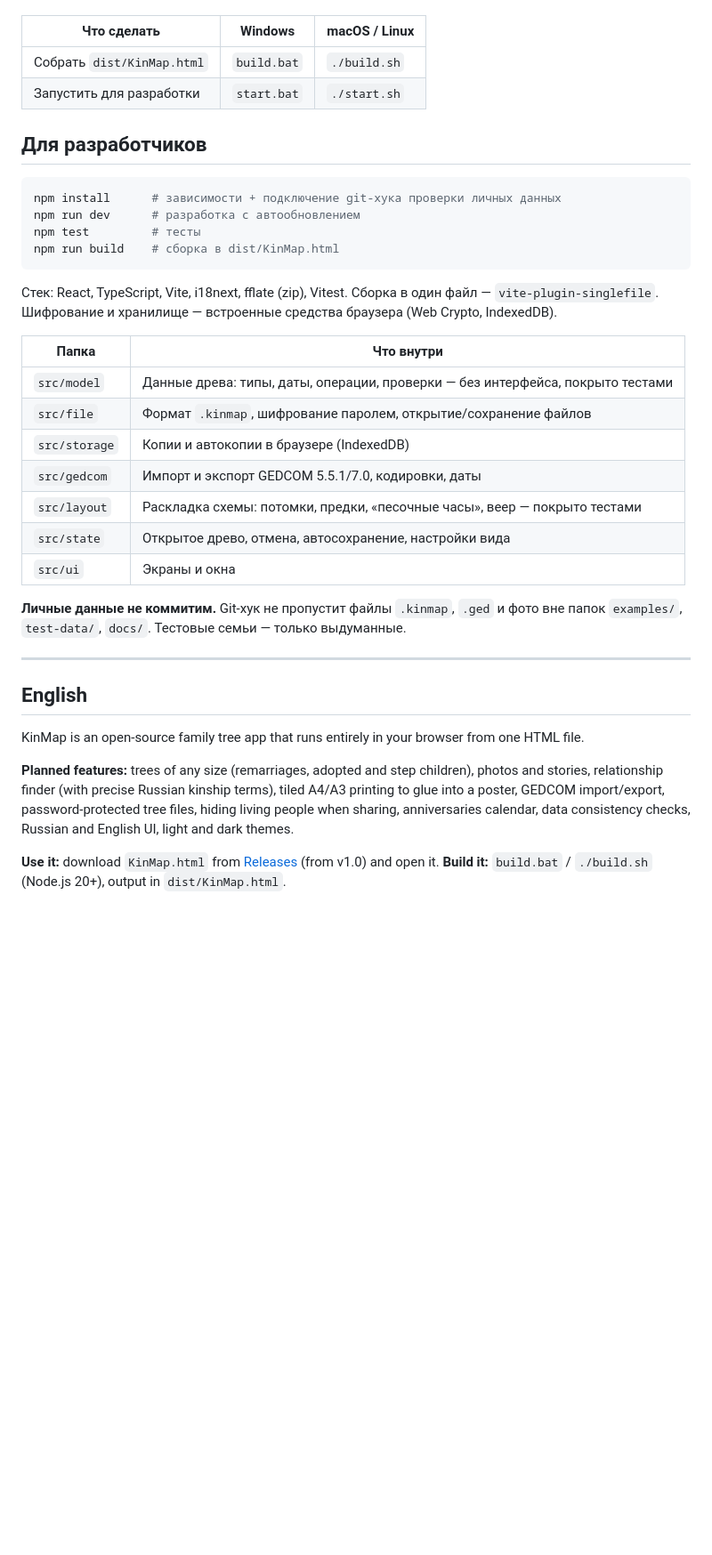
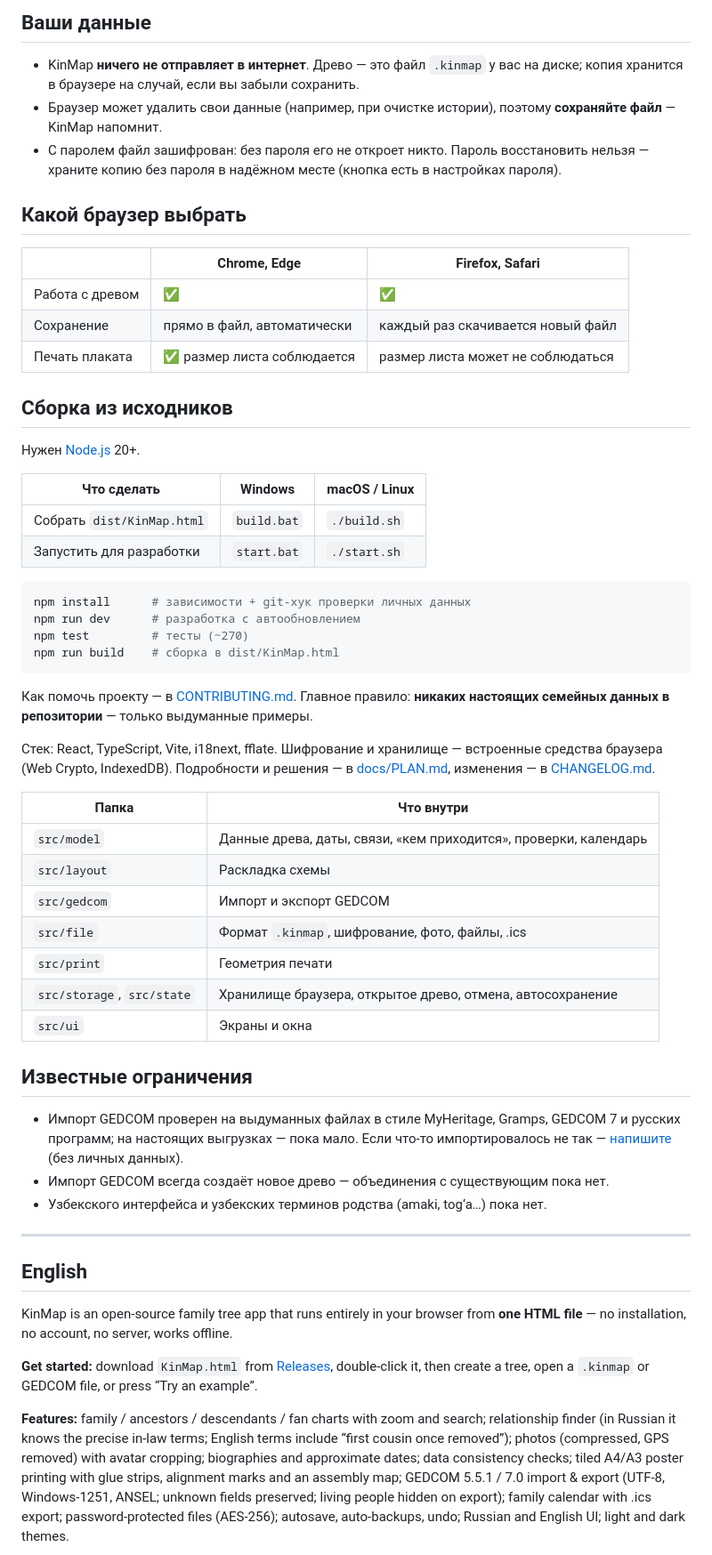
Before and after one commit to dark-knight-soul/KinMap, a Markdown page: README.md, the part around one of its changes. Shown at 89% size. Rendered like a GitHub page; blank space fills up the shorter version.

````diff
--- a/README.md
+++ b/README.md
@@ -27,39 +37,60 @@
+## Ваши данные
+
+- KinMap **ничего не отправляет в интернет**. Древо — это файл `.kinmap` у вас на диске; копия хранится в браузере на случай, если вы забыли сохранить.
+- Браузер может удалить свои данные (например, при очистке истории), поэтому **сохраняйте файл** — KinMap напомнит.
+- С паролем файл зашифрован: без пароля его не откроет никто. Пароль восстановить нельзя — храните копию без пароля в надёжном месте (кнопка есть в настройках пароля).
+
+## Какой браузер выбрать
+
+| | Chrome, Edge | Firefox, Safari |
+|---|---|---|
+| Работа с древом | ✅ | ✅ |
+| Сохранение | прямо в файл, автоматически | каждый раз скачивается новый файл |
+| Печать плаката | ✅ размер листа соблюдается | размер листа может не соблюдаться |
+
+## Сборка из исходников
+
+Нужен [Node.js](https://nodejs.org) 20+.
 
 | Что сделать | Windows | macOS / Linux |
 |---|---|---|
 | Собрать `dist/KinMap.html` | `build.bat` | `./build.sh` |
 | Запустить для разработки | `start.bat` | `./start.sh` |
 
-## Для разработчиков
-
 ```bash
-npm install      # зависимости + подключение git-хука проверки личных данных
+npm install      # зависимости + git-хук проверки личных данных
 npm run dev      # разработка с автообновлением
-npm test         # тесты
+npm test         # тесты (~270)
 npm run build    # сборка в dist/KinMap.html
 ```
 
-Стек: React, TypeScript, Vite, i18next, fflate (zip), Vitest. Сборка в один файл — `vite-plugin-singlefile`. Шифрование и хранилище — встроенные средства браузера (Web Crypto, IndexedDB).
+Как помочь проекту — в [CONTRIBUTING.md](CONTRIBUTING.md). Главное правило: **никаких настоящих семейных данных в репозитории** — только выдуманные примеры.
+
+Стек: React, TypeScript, Vite, i18next, fflate. Шифрование и хранилище — встроенные средства браузера (Web Crypto, IndexedDB). Подробности и решения — в [docs/PLAN.md](docs/PLAN.md), изменения — в [CHANGELOG.md](CHANGELOG.md).
 
 | Папка | Что внутри |
 |---|---|
-| `src/model` | Данные древа: типы, даты, операции, проверки — без интерфейса, покрыто тестами |
-| `src/file` | Формат `.kinmap`, шифрование паролем, открытие/сохранение файлов |
-| `src/storage` | Копии и автокопии в браузере (IndexedDB) |
-| `src/gedcom` | Импорт и экспорт GEDCOM 5.5.1/7.0, кодировки, даты |
-| `src/layout` | Раскладка схемы: потомки, предки, «песочные часы», веер — покрыто тестами |
-| `src/state` | Открытое древо, отмена, автосохранение, настройки вида |
+| `src/model` | Данные древа, даты, связи, «кем приходится», проверки, календарь |
+| `src/layout` | Раскладка схемы |
+| `src/gedcom` | Импорт и экспорт GEDCOM |
+| `src/file` | Формат `.kinmap`, шифрование, фото, файлы, .ics |
+| `src/print` | Геометрия печати |
+| `src/storage`, `src/state` | Хранилище браузера, открытое древо, отмена, автосохранение |
 | `src/ui` | Экраны и окна |
 
-**Личные данные не коммитим.** Git-хук не пропустит файлы `.kinmap`, `.ged` и фото вне папок `examples/`, `test-data/`, `docs/`. Тестовые семьи — только выдуманные.
+## Известные ограничения
+
+- Импорт GEDCOM проверен на выдуманных файлах в стиле MyHeritage, Gramps, GEDCOM 7 и русских программ; на настоящих выгрузках — пока мало. Если что-то импортировалось не так — [напишите](../../issues/new/choose) (без личных данных).
+- Импорт GEDCOM всегда создаёт новое древо — объединения с существующим пока нет.
+- Узбекского интерфейса и узбекских терминов родства (amaki, tog‘a…) пока нет.
 
 ---
 
 ## English
 
-KinMap is an open-source family tree app that runs entirely in your browser from one HTML file.
+KinMap is an open-source family tree app that runs entirely in your browser from **one HTML file** — no installation, no account, no server, works offline.
 
-**Planned features:** trees of any size (remarriages, adopted and step children), photos and stories, relationship finder (with precise Russian kinship terms), tiled A4/A3 printing to glue into a poster, GEDCOM import/export, password-protected tree files, hiding living people when sharing, anniversaries calendar, data consistency checks, Russian and English UI, light and dark themes.
+**Get started:** download `KinMap.html` from [Releases](../../releases/latest), double-click it, then create a tree, open a `.kinmap` or GEDCOM file, or press “Try an example”.
 
-**Use it:** download `KinMap.html` from [Releases](../../releases) (from v1.0) and open it. **Build it:** `build.bat` / `./build.sh` (Node.js 20+), output in `dist/KinMap.html`.
+**Features:** family / ancestors / descendants / fan charts with zoom and search; relationship finder (in Russian it knows the precise in-law terms; English terms include “first cousin once removed”); photos (compressed, GPS removed) with avatar cropping; biographies and approximate dates; data consistency checks; tiled A4/A3 poster printing with glue strips, alignment marks and an assembly map; GEDCOM 5.5.1 / 7.0 import & export (UTF-8, Windows-1251, ANSEL; unknown fields preserved; living people hidden on export); family calendar with .ics export; password-protected files (AES-256); autosave, auto-backups, undo; Russian and English UI; light and dark themes.
 
````
Also changed, not shown: other parts of README.md (+29 -17 lines), .github/ISSUE_TEMPLATE/bug_report.md (added, +27 -0 lines), .github/ISSUE_TEMPLATE/feature_request.md (added, +15 -0 lines), CHANGELOG.md (added, +16 -0 lines), CONTRIBUTING.md (added, +35 -0 lines), SECURITY.md (added, +5 -0 lines), docs/PLAN.md (+1 -1 lines), docs/screenshots/card.png (added), docs/screenshots/fan.png (added), docs/screenshots/tree.png (added), 7 other files.
